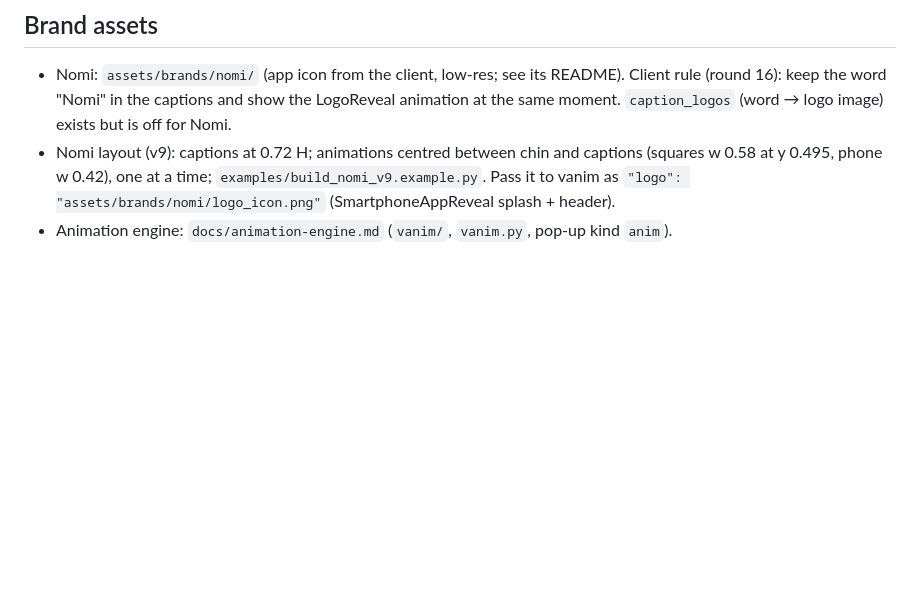
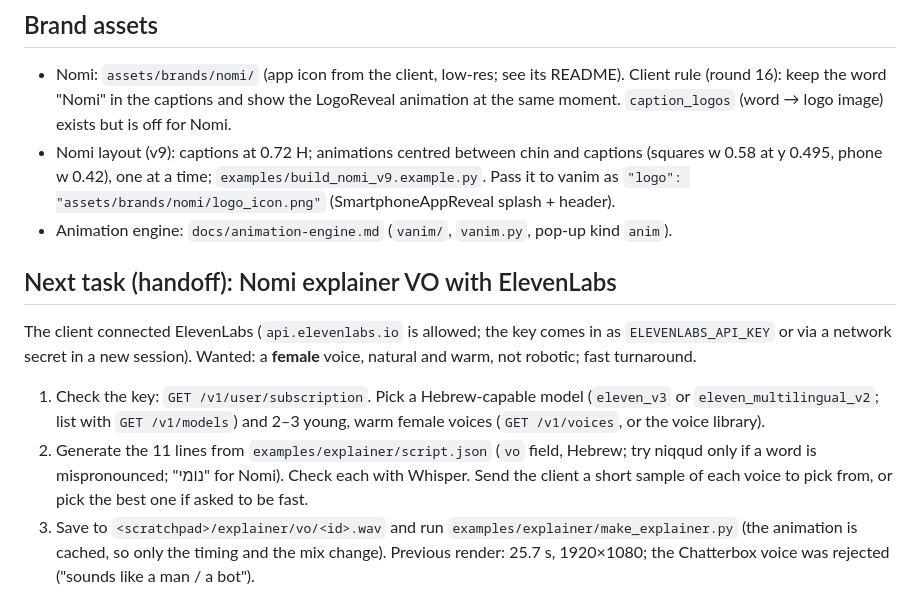
Before and after one commit to hutcbugo-cmd/Yoav, a Markdown page: CLAUDE.md, the part around the change. Rendered like a GitHub page; blank space fills up the shorter version.

Commit message:
Handoff: ElevenLabs VO for the Nomi explainer
Co-Authored-By: Claude Opus 5.5 <noreply@anthropic.com>
Claude-Session: https://claude.ai/code/session_011LGHsmgfC2b2kZ1BJE1TF5

```diff
--- a/CLAUDE.md
+++ b/CLAUDE.md
@@ -60,3 +60,15 @@ Approval stages (A analysis → B EDL → C style → D render) unless the clien
   (squares w 0.58 at y 0.495, phone w 0.42), one at a time; `examples/build_nomi_v9.example.py`. Pass it to vanim as
   `"logo": "assets/brands/nomi/logo_icon.png"` (SmartphoneAppReveal splash + header).
 - Animation engine: `docs/animation-engine.md` (`vanim/`, `vanim.py`, pop-up kind `anim`).
+
+## Next task (handoff): Nomi explainer VO with ElevenLabs
+The client connected ElevenLabs (`api.elevenlabs.io` is allowed; the key comes in as `ELEVENLABS_API_KEY` or via a
+network secret in a new session). Wanted: a **female** voice, natural and warm, not robotic; fast turnaround.
+1. Check the key: `GET /v1/user/subscription`. Pick a Hebrew-capable model (`eleven_v3` or `eleven_multilingual_v2`;
+   list with `GET /v1/models`) and 2–3 young, warm female voices (`GET /v1/voices`, or the voice library).
+2. Generate the 11 lines from `examples/explainer/script.json` (`vo` field, Hebrew; try niqqud only if a word is
+   mispronounced; "נומי" for Nomi). Check each with Whisper. Send the client a short sample of each voice to pick from, or
+   pick the best one if asked to be fast.
+3. Save to `<scratchpad>/explainer/vo/<id>.wav` and run `examples/explainer/make_explainer.py` (the animation is cached,
+   so only the timing and the mix change). Previous render: 25.7 s, 1920×1080; the Chatterbox voice was rejected ("sounds
+   like a man / a bot").
```
